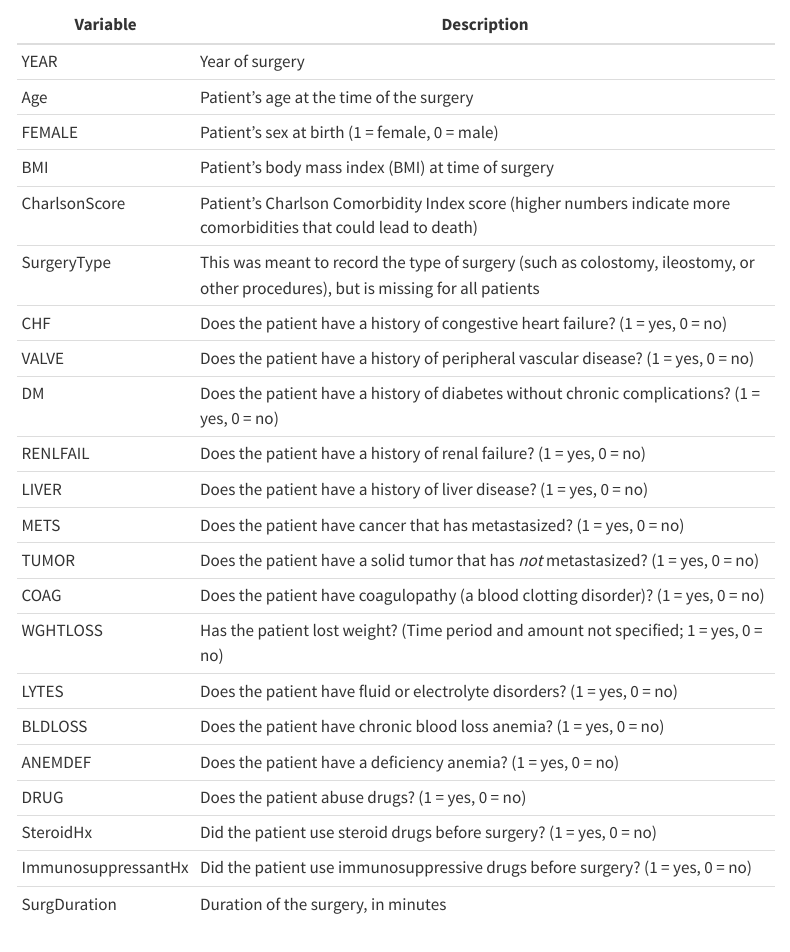
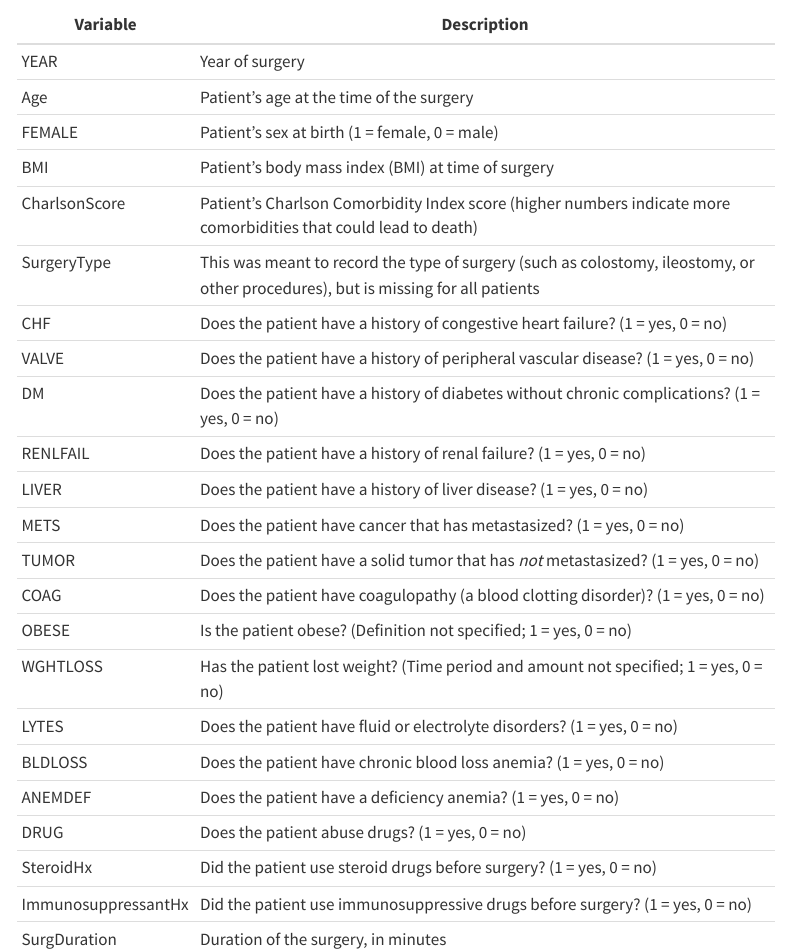
Before and after one commit to cmustatistics/data-repository, a Quarto document (medicine/core-temperature.qmd): the page in a window 1100 px wide, from 1330 px down. Rendered offline with R 4.5, knitr and Pandoc in place of Quarto, with nearby package versions; menus at the side of the page are left out.

Commit message:
Fix missing variable in core-temperature

```diff
--- a/medicine/core-temperature.qmd
+++ b/medicine/core-temperature.qmd
@@ -68,6 +68,7 @@ all serious or superficial infections together.
 | METS | Does the patient have cancer that has metastasized? (1 = yes, 0 = no) |
 | TUMOR | Does the patient have a solid tumor that has *not* metastasized? (1 = yes, 0 = no) |
 | COAG | Does the patient have coagulopathy (a blood clotting disorder)? (1 = yes, 0 = no) |
+| OBESE | Is the patient obese? (Definition not specified; 1 = yes, 0 = no) |
 | WGHTLOSS | Has the patient lost weight? (Time period and amount not specified; 1 = yes, 0 = no) |
 | LYTES | Does the patient have fluid or electrolyte disorders? (1 = yes, 0 = no) |
 | BLDLOSS | Does the patient have chronic blood loss anemia? (1 = yes, 0 = no) |
```
Also changed, not shown: 1 other file.
